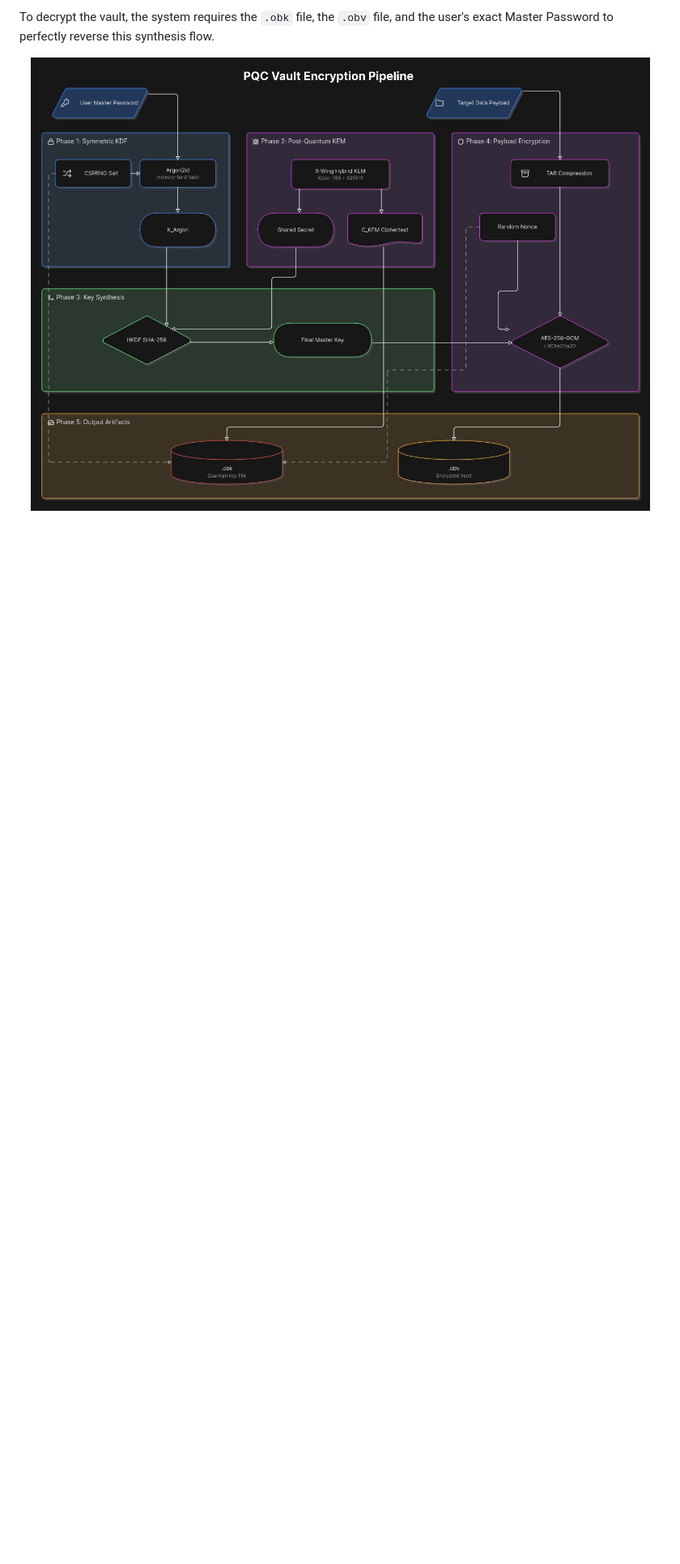
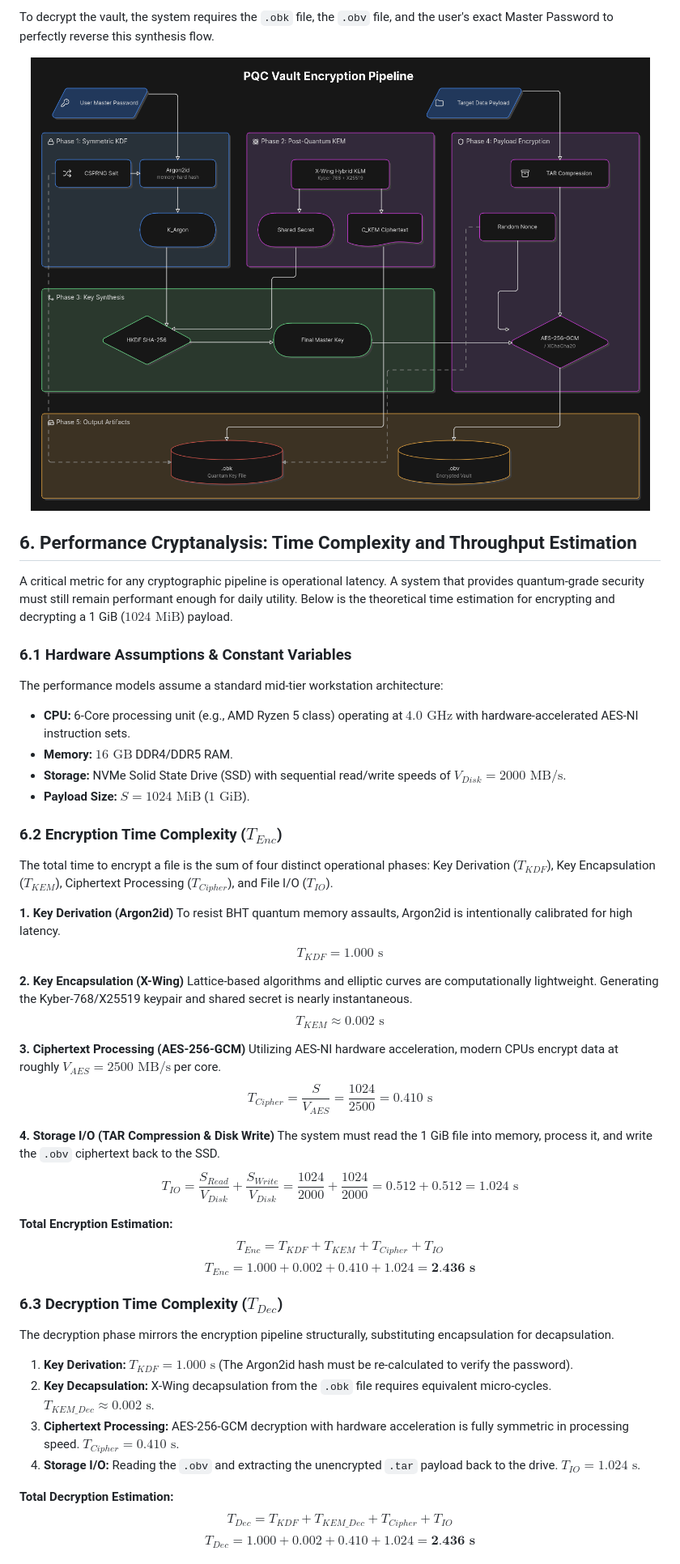
Before and after one commit to ABiswasDev/Ombracrypt, a Markdown page: docs/CRYPTOGRAPHY.md, the part around one of its changes. Shown at 81% size. GitHub-like rendering; blank space fills up the shorter version.

Commit message:
updating crypto doc

```diff
--- a/docs/CRYPTOGRAPHY.md
+++ b/docs/CRYPTOGRAPHY.md
@@ -145,3 +145,50 @@ The final step strips the output into two distinct files to enable air-gapped se
 To decrypt the vault, the system requires the `.obk` file, the `.obv` file, and the user's exact Master Password to perfectly reverse this synthesis flow.
 
 <p align="center"><img src="../images/pqc_crypto.png" alt="Figure 1: Post-Quantum Vault Encryption Pipeline" width="800"></p>
+
+## 6. Performance Cryptanalysis: Time Complexity and Throughput Estimation
+
+A critical metric for any cryptographic pipeline is operational latency. A system that provides quantum-grade security must still remain performant enough for daily utility. Below is the theoretical time estimation for encrypting and decrypting a 1 GiB ($1024 \text{ MiB}$) payload.
+
+### 6.1 Hardware Assumptions & Constant Variables
+The performance models assume a standard mid-tier workstation architecture:
+*   **CPU:** 6-Core processing unit (e.g., AMD Ryzen 5 class) operating at $4.0 \text{ GHz}$ with hardware-accelerated AES-NI instruction sets.
+*   **Memory:** $16 \text{ GB}$ DDR4/DDR5 RAM.
+*   **Storage:** NVMe Solid State Drive (SSD) with sequential read/write speeds of $V_{Disk} = 2000 \text{ MB/s}$.
+*   **Payload Size:** $S = 1024 \text{ MiB}$ ($1 \text{ GiB}$).
+
+### 6.2 Encryption Time Complexity ($T_{Enc}$)
+The total time to encrypt a file is the sum of four distinct operational phases: Key Derivation ($T_{KDF}$), Key Encapsulation ($T_{KEM}$), Ciphertext Processing ($T_{Cipher}$), and File I/O ($T_{IO}$).
+
+**1. Key Derivation (Argon2id)**
+To resist BHT quantum memory assaults, Argon2id is intentionally calibrated for high latency.
+$$T_{KDF} = 1.000 \text{ s}$$
+
+**2. Key Encapsulation (X-Wing)**
+Lattice-based algorithms and elliptic curves are computationally lightweight. Generating the Kyber-768/X25519 keypair and shared secret is nearly instantaneous.
+$$T_{KEM} \approx 0.002 \text{ s}$$
+
+**3. Ciphertext Processing (AES-256-GCM)**
+Utilizing AES-NI hardware acceleration, modern CPUs encrypt data at roughly $V_{AES} = 2500 \text{ MB/s}$ per core.
+$$T_{Cipher} = \frac{S}{V_{AES}} = \frac{1024}{2500} = 0.410 \text{ s}$$
+
+**4. Storage I/O (TAR Compression & Disk Write)**
+The system must read the 1 GiB file into memory, process it, and write the `.obv` ciphertext back to the SSD.
+$$T_{IO} = \frac{S_{Read}}{V_{Disk}} + \frac{S_{Write}}{V_{Disk}} = \frac{1024}{2000} + \frac{1024}{2000} = 0.512 + 0.512 = 1.024 \text{ s}$$
+
+**Total Encryption Estimation:**
+$$T_{Enc} = T_{KDF} + T_{KEM} + T_{Cipher} + T_{IO}$$
+$$T_{Enc} = 1.000 + 0.002 + 0.410 + 1.024 = \textbf{2.436 s}$$
+
+### 6.3 Decryption Time Complexity ($T_{Dec}$)
+The decryption phase mirrors the encryption pipeline structurally, substituting encapsulation for decapsulation.
+
+1.  **Key Derivation:** $T_{KDF} = 1.000 \text{ s}$ (The Argon2id hash must be re-calculated to verify the password).
+2.  **Key Decapsulation:** X-Wing decapsulation from the `.obk` file requires equivalent micro-cycles. $T_{KEM\_Dec} \approx 0.002 \text{ s}$.
+3.  **Ciphertext Processing:** AES-256-GCM decryption with hardware acceleration is fully symmetric in processing speed. $T_{Cipher} = 0.410 \text{ s}$.
+4.  **Storage I/O:** Reading the `.obv` and extracting the unencrypted `.tar` payload back to the drive. $T_{IO} = 1.024 \text{ s}$.
+
+**Total Decryption Estimation:**
+$$T_{Dec} = T_{KDF} + T_{KEM\_Dec} + T_{Cipher} + T_{IO}$$
+$$T_{Dec} = 1.000 + 0.002 + 0.410 + 1.024 = \textbf{2.436 s}$$
+
```
Also changed, not shown: other parts of docs/CRYPTOGRAPHY.md (+2 -0 lines).
